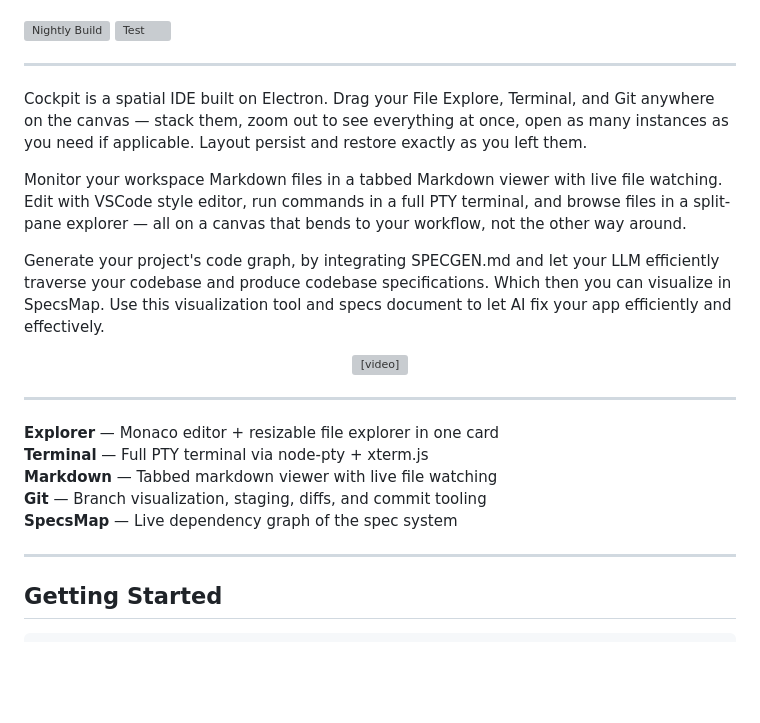
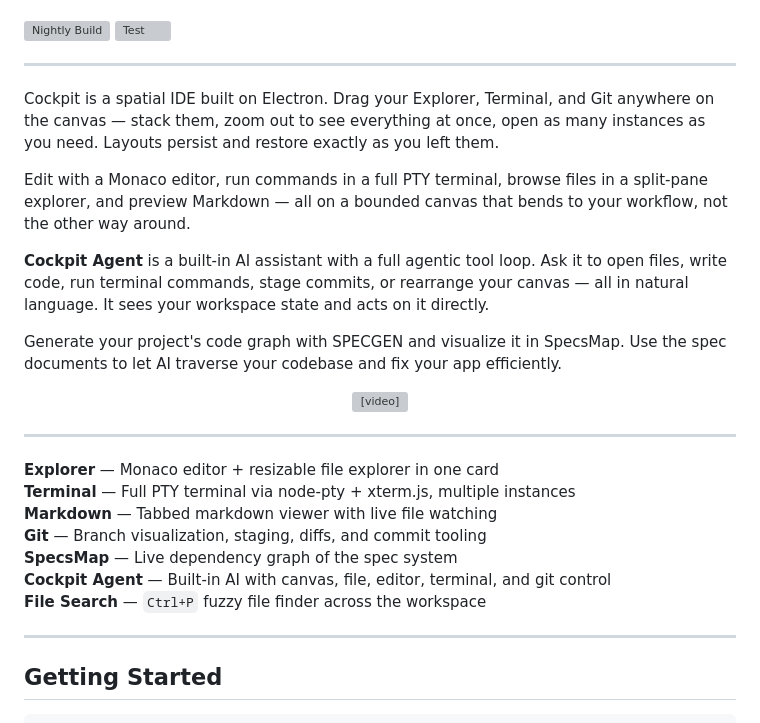
Before and after one commit to mrkprdo/cockpit-ide, a Markdown page: README.md, the part around the change. GitHub-like rendering; blank space fills up the shorter version; grey boxes are pictures that could not be loaded.

Commit message:
docs: update README with Cockpit Agent, File Search, and copy fixes
Co-Authored-By: Claude Sonnet 4.6 <noreply@anthropic.com>

```diff
--- a/README.md
+++ b/README.md
@@ -14,11 +14,13 @@
 
 ---
 
-Cockpit is a spatial IDE built on Electron. Drag your File Explore, Terminal, and Git anywhere on the canvas — stack them, zoom out to see everything at once, open as many instances as you need if applicable. Layout persist and restore exactly as you left them.
+Cockpit is a spatial IDE built on Electron. Drag your Explorer, Terminal, and Git anywhere on the canvas — stack them, zoom out to see everything at once, open as many instances as you need. Layouts persist and restore exactly as you left them.
 
-Monitor your workspace Markdown files in a tabbed Markdown viewer with live file watching. Edit with VSCode style editor, run commands in a full PTY terminal, and browse files in a split-pane explorer — all on a canvas that bends to your workflow, not the other way around.
+Edit with a Monaco editor, run commands in a full PTY terminal, browse files in a split-pane explorer, and preview Markdown — all on a bounded canvas that bends to your workflow, not the other way around.
 
-Generate your project's code graph, by integrating SPECGEN.md and let your LLM efficiently traverse your codebase and produce codebase specifications. Which then you can visualize in SpecsMap. Use this visualization tool and specs document to let AI fix your app efficiently and effectively.
+**Cockpit Agent** is a built-in AI assistant with a full agentic tool loop. Ask it to open files, write code, run terminal commands, stage commits, or rearrange your canvas — all in natural language. It sees your workspace state and acts on it directly.
+
+Generate your project's code graph with SPECGEN and visualize it in SpecsMap. Use the spec documents to let AI traverse your codebase and fix your app efficiently.
 
 <p align="center" width="100%">
 <video src="https://github.com/user-attachments/assets/6c921410-5c9a-4df5-b0e1-c2cf3da64271" width="80%" controls></video>
@@ -27,10 +29,12 @@ Generate your project's code graph, by integrating SPECGEN.md and let your LLM e
 ---
 
 **Explorer** — Monaco editor + resizable file explorer in one card
-**Terminal** — Full PTY terminal via node-pty + xterm.js
+**Terminal** — Full PTY terminal via node-pty + xterm.js, multiple instances
 **Markdown** — Tabbed markdown viewer with live file watching
 **Git** — Branch visualization, staging, diffs, and commit tooling
 **SpecsMap** — Live dependency graph of the spec system
+**Cockpit Agent** — Built-in AI with canvas, file, editor, terminal, and git control
+**File Search** — `Ctrl+P` fuzzy file finder across the workspace
 
 ---
 
```
